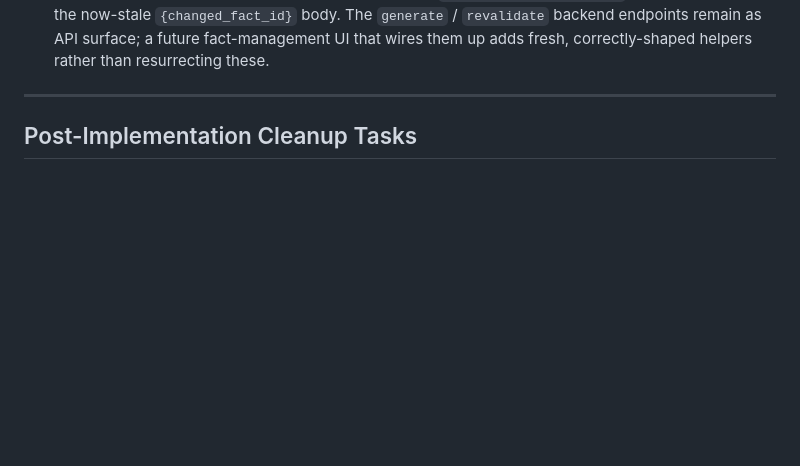
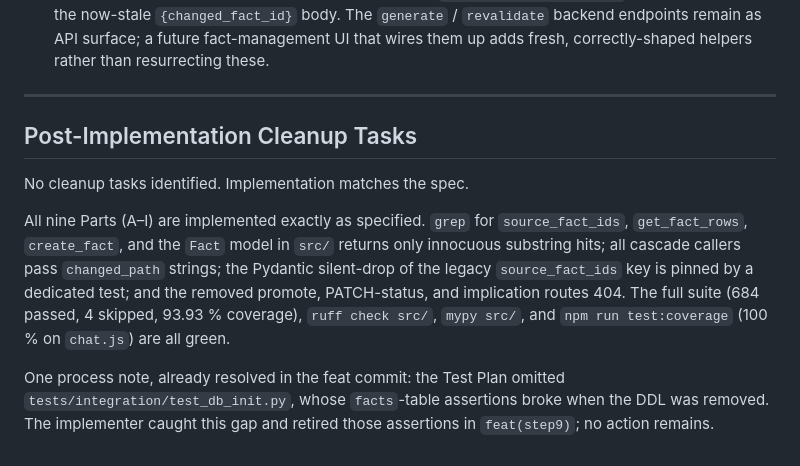
Before and after one commit to MusikPolice/memories, a Markdown page: docs/step9.md, the part around the change. GitHub-like rendering; blank space fills up the shorter version.

Commit message:
docs(step9): adversarial review — no cleanup tasks identified
Implementation matches the spec across all nine Parts. Verified: grep-clean of
removed symbols in src/, all cascade callers path-keyed, legacy-key silent-drop
pinned by test, removed routes 404, and full suite + ruff + mypy + frontend
coverage all green. Noted the resolved test_db_init.py test-plan omission.

Co-Authored-By: Claude Opus 4.8 <noreply@anthropic.com>

```diff
--- a/docs/step9.md
+++ b/docs/step9.md
@@ -646,3 +646,18 @@ Phase-3/4 inference-management machinery with no live caller.
 ---
 
 ## Post-Implementation Cleanup Tasks
+
+No cleanup tasks identified. Implementation matches the spec.
+
+All nine Parts (A–I) are implemented exactly as specified. `grep` for `source_fact_ids`,
+`get_fact_rows`, `create_fact`, and the `Fact` model in `src/` returns only innocuous
+substring hits; all cascade callers pass `changed_path` strings; the Pydantic silent-drop of
+the legacy `source_fact_ids` key is pinned by a dedicated test; and the removed promote,
+PATCH-status, and implication routes 404. The full suite (684 passed, 4 skipped, 93.93 %
+coverage), `ruff check src/`, `mypy src/`, and `npm run test:coverage` (100 % on `chat.js`)
+are all green.
+
+One process note, already resolved in the feat commit: the Test Plan omitted
+`tests/integration/test_db_init.py`, whose `facts`-table assertions broke when the DDL was
+removed. The implementer caught this gap and retired those assertions in `feat(step9)`; no
+action remains.
```
